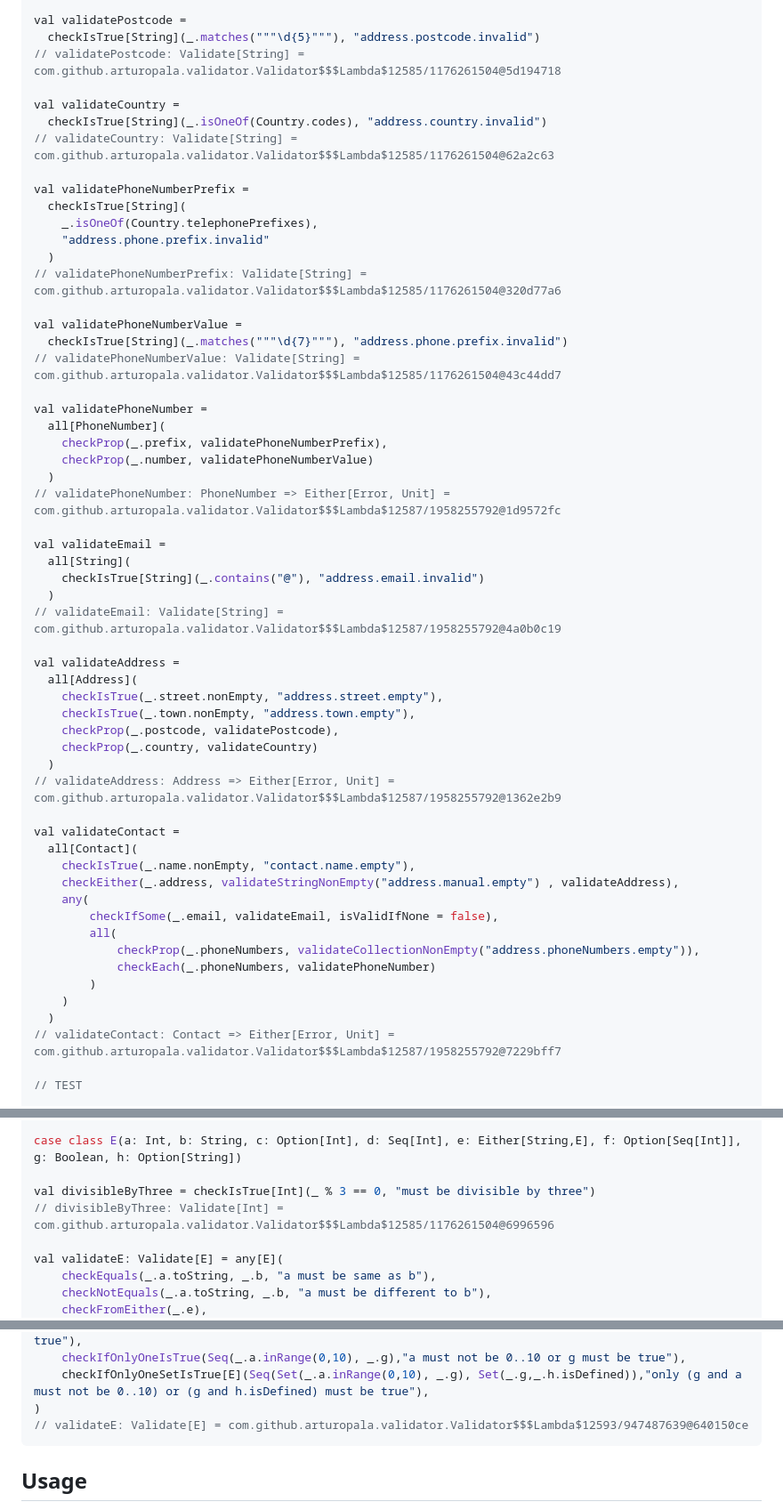
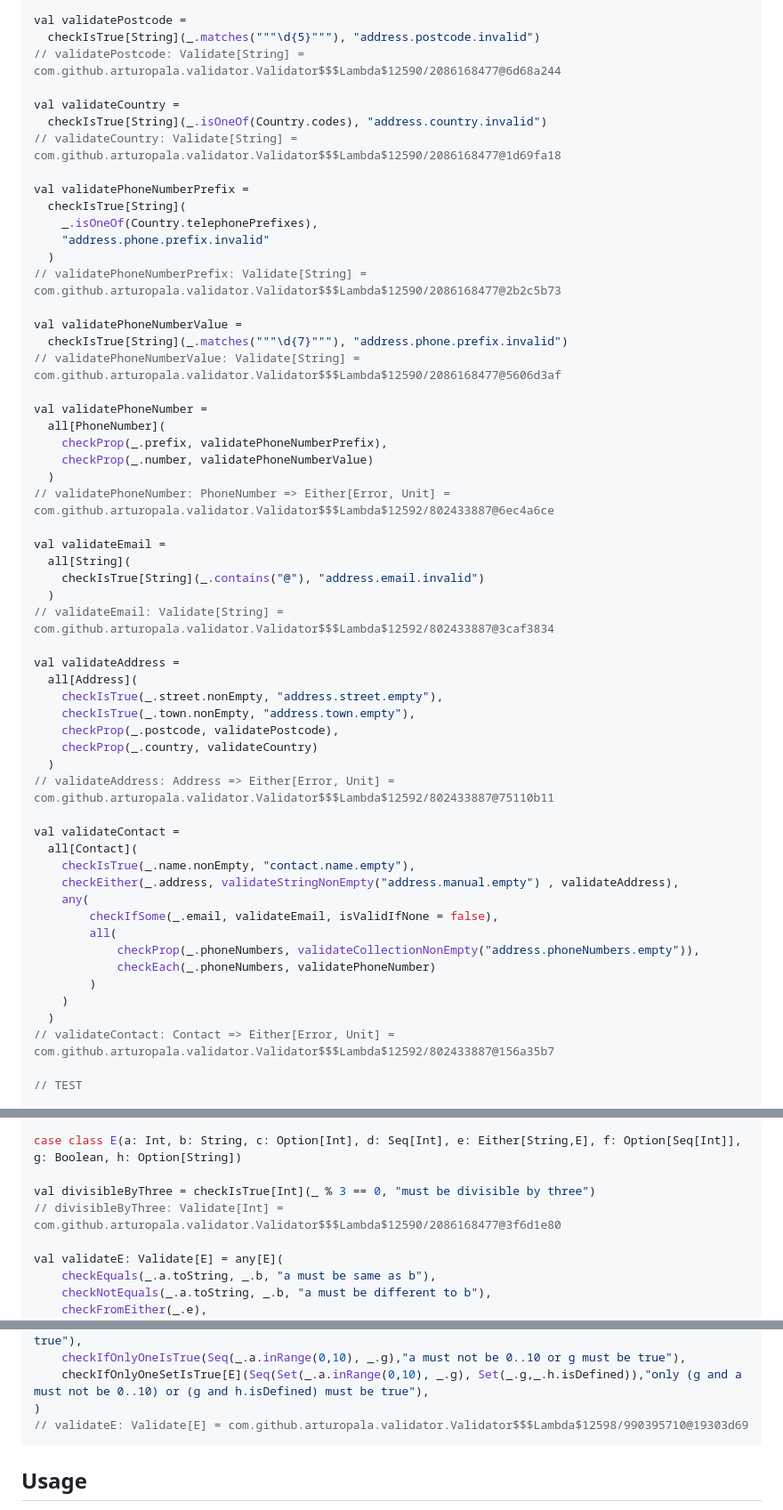
Before and after one commit to arturopala/validator, a Markdown page: README.md, 3 parts joined by grey strips. Shown: that part at 89% size. Drawn GitHub-style.

````diff
--- a/README.md
+++ b/README.md
@@ -70,35 +71,35 @@ object Country {
 
 val validatePostcode =
   checkIsTrue[String](_.matches("""\d{5}"""), "address.postcode.invalid")
-// validatePostcode: Validate[String] = com.github.arturopala.validator.Validator$$$Lambda$12585/1176261504@5d194718
+// validatePostcode: Validate[String] = com.github.arturopala.validator.Validator$$$Lambda$12590/2086168477@6d68a244
 
 val validateCountry =
   checkIsTrue[String](_.isOneOf(Country.codes), "address.country.invalid")
-// validateCountry: Validate[String] = com.github.arturopala.validator.Validator$$$Lambda$12585/1176261504@62a2c63
+// validateCountry: Validate[String] = com.github.arturopala.validator.Validator$$$Lambda$12590/2086168477@1d69fa18
 
 val validatePhoneNumberPrefix =
   checkIsTrue[String](
     _.isOneOf(Country.telephonePrefixes),
     "address.phone.prefix.invalid"
   )
-// validatePhoneNumberPrefix: Validate[String] = com.github.arturopala.validator.Validator$$$Lambda$12585/1176261504@320d77a6
+// validatePhoneNumberPrefix: Validate[String] = com.github.arturopala.validator.Validator$$$Lambda$12590/2086168477@2b2c5b73
 
 val validatePhoneNumberValue =
   checkIsTrue[String](_.matches("""\d{7}"""), "address.phone.prefix.invalid")
-// validatePhoneNumberValue: Validate[String] = com.github.arturopala.validator.Validator$$$Lambda$12585/1176261504@43c44dd7
+// validatePhoneNumberValue: Validate[String] = com.github.arturopala.validator.Validator$$$Lambda$12590/2086168477@5606d3af
 
 val validatePhoneNumber =
   all[PhoneNumber](
     checkProp(_.prefix, validatePhoneNumberPrefix),
     checkProp(_.number, validatePhoneNumberValue)
   )
-// validatePhoneNumber: PhoneNumber => Either[Error, Unit] = com.github.arturopala.validator.Validator$$$Lambda$12587/1958255792@1d9572fc
+// validatePhoneNumber: PhoneNumber => Either[Error, Unit] = com.github.arturopala.validator.Validator$$$Lambda$12592/802433887@6ec4a6ce
 
 val validateEmail =
   all[String](
     checkIsTrue[String](_.contains("@"), "address.email.invalid")
   )
-// validateEmail: Validate[String] = com.github.arturopala.validator.Validator$$$Lambda$12587/1958255792@4a0b0c19
+// validateEmail: Validate[String] = com.github.arturopala.validator.Validator$$$Lambda$12592/802433887@3caf3834
 
 val validateAddress =
   all[Address](
@@ -107,7 +108,7 @@ val validateAddress =
     checkProp(_.postcode, validatePostcode),
     checkProp(_.country, validateCountry)
   )
-// validateAddress: Address => Either[Error, Unit] = com.github.arturopala.validator.Validator$$$Lambda$12587/1958255792@1362e2b9
+// validateAddress: Address => Either[Error, Unit] = com.github.arturopala.validator.Validator$$$Lambda$12592/802433887@75110b11
 
 val validateContact =
   all[Contact](
@@ -121,7 +122,7 @@ val validateContact =
         )
     )
   )
-// validateContact: Contact => Either[Error, Unit] = com.github.arturopala.validator.Validator$$$Lambda$12587/1958255792@7229bff7
+// validateContact: Contact => Either[Error, Unit] = com.github.arturopala.validator.Validator$$$Lambda$12592/802433887@156a35b7
 
 // TEST
 
@@ -247,7 +248,7 @@ import com.github.arturopala.validator.Validator._
 case class E(a: Int, b: String, c: Option[Int], d: Seq[Int], e: Either[String,E], f: Option[Seq[Int]], g: Boolean, h: Option[String])
 
 val divisibleByThree = checkIsTrue[Int](_ % 3 == 0, "must be divisible by three")
-// divisibleByThree: Validate[Int] = com.github.arturopala.validator.Validator$$$Lambda$12585/1176261504@6996596
+// divisibleByThree: Validate[Int] = com.github.arturopala.validator.Validator$$$Lambda$12590/2086168477@3f6d1e80
 
 val validateE: Validate[E] = any[E](
     checkEquals(_.a.toString, _.b, "a must be same as b"),
@@ -277,7 +278,7 @@ val validateE: Validate[E] = any[E](
     checkIfOnlyOneIsTrue(Seq(_.a.inRange(0,10), _.g),"a must not be 0..10 or g must be true"),
     checkIfOnlyOneSetIsTrue[E](Seq(Set(_.a.inRange(0,10), _.g), Set(_.g,_.h.isDefined)),"only (g and a must not be 0..10) or (g and h.isDefined) must be true"),
 )
-// validateE: Validate[E] = com.github.arturopala.validator.Validator$$$Lambda$12593/947487639@640150ce
+// validateE: Validate[E] = com.github.arturopala.validator.Validator$$$Lambda$12598/990395710@19303d69
 ```
 
 Usage
````
Also changed, not shown: other parts of README.md (+1 -0 lines).
